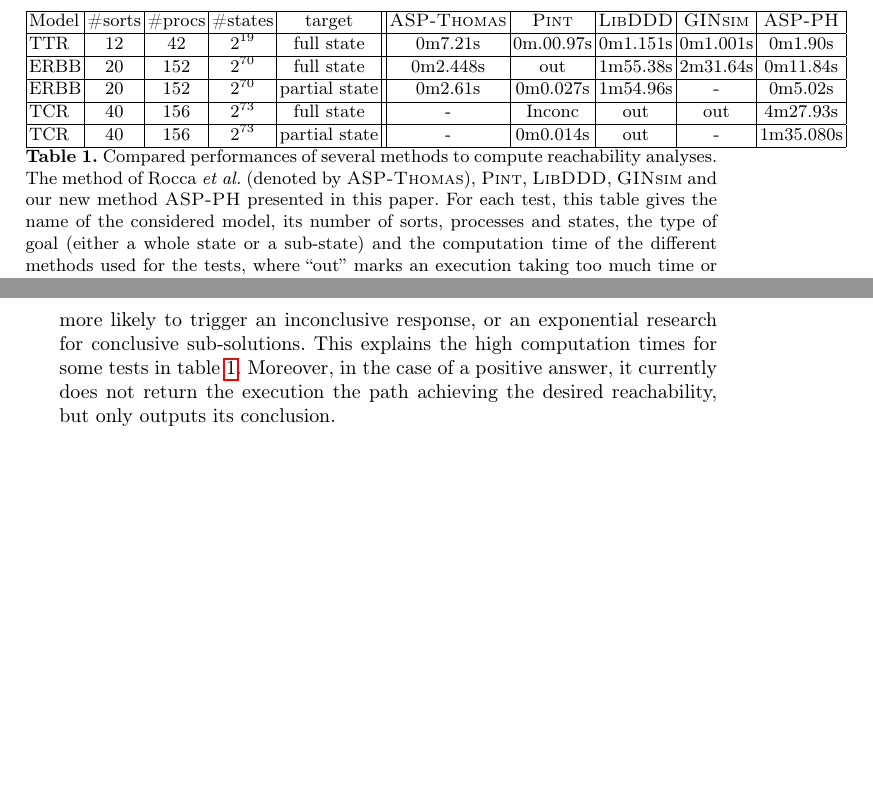
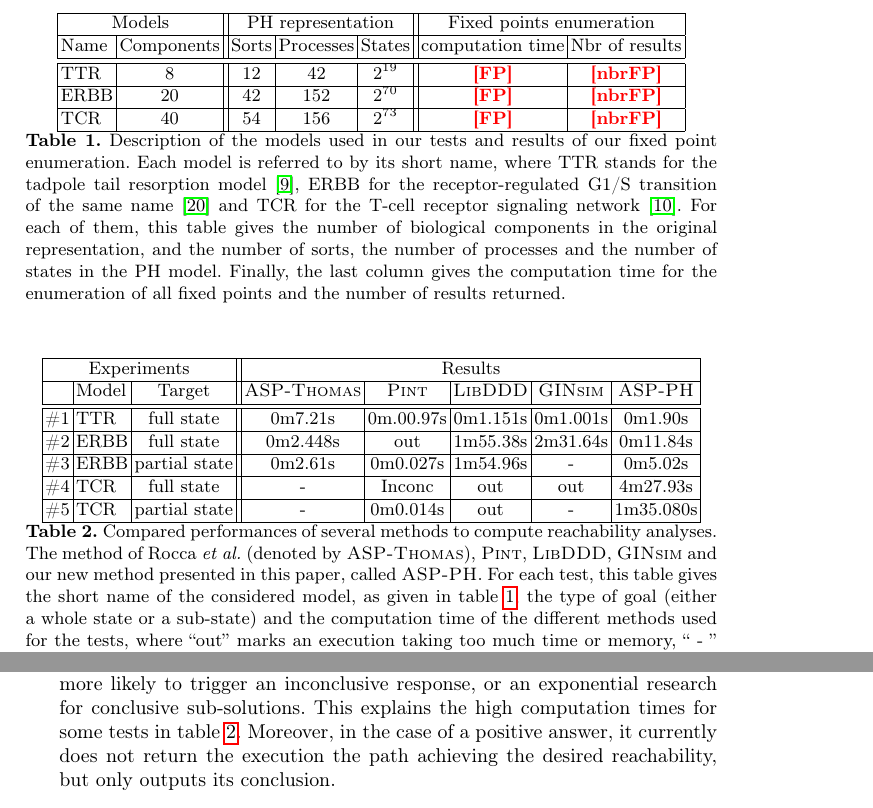
Before and after one commit to EmnaBenAbdallah/CAV15, a LaTeX thesis (article_CAV.tex, which reads comparaison.tex): two parts of pages 13 and 14 of 16 before the commit and two parts of pages 13 and 14 of 17 after it, joined at a grey line, cut at the place of the change, the shorter picture padded with empty space. Compiled offline with pdfLaTeX.

Commit message:
split table comparison

```diff
--- a/comparaison.tex
+++ b/comparaison.tex
@@ -38,33 +38,69 @@ The overall results shows that our method is efficient in computing reachability
 from a given initial state;
 furthermore, it sometimes provides more informations that the other existing ones.
 
-\begin{table}[htp]
+\begin{table}[ht]
 \begin{center}
 \noindent%
-\begin{tabular}{|l|c|c|c|c||c|c|c|c|c|}
+\begin{tabular}{|l|c||c|c|c||c|c|}
 \hline
-   Model&  \#sorts &\#procs & \#states & target & \textsc{ASP-Thomas} & \textsc{Pint} & \textsc{LibDDD} & \textsc{GINsim} & \textsc{ASP-PH} \\
+  \multicolumn{2}{|c||}{Models} & \multicolumn{3}{c||}{PH representation} & \multicolumn{2}{c|}{Fixed points enumeration} \\
 \hline
-  TTR & 12 &42 & $2^{19}$ & full state & 0m7.21s & 0m.00.97s & 0m1.151s &  0m1.001s & 0m1.90s \\
+  Name & Components & Sorts & Processes & States & computation time & Nbr of results \\
 \hline
-  ERBB & 20 &152 & $2^{70}$ & full state & 0m2.448s & out &1m55.38s & 2m31.64s & 0m11.84s \\
 \hline
-  ERBB & 20 &152 & $2^{70}$ & partial state & 0m2.61s & 0m0.027s &1m54.96s & - & 0m5.02s \\
+  TTR  & 8  & 12 & 42  & $2^{19}$ & \todo{FP} & \todo{nbrFP} \\
 \hline
-  TCR & 40 &156 & $2^{73}$ & full state & - & Inconc & out & out & 4m27.93s \\
+  ERBB & 20 & 42 & 152 & $2^{70}$ & \todo{FP} & \todo{nbrFP} \\
 \hline
-   TCR & 40 &156 & $2^{73}$ & partial state & - & 0m0.014s & out & - & 1m35.080s \\
+  TCR  & 40 & 54 & 156 & $2^{73}$ & \todo{FP} & \todo{nbrFP} \\
+\hline
+\end{tabular}
+\caption{\label{tab:models}%
+Description of the models used in our tests and results of our fixed point enumeration.
+Each model is referred to by its short name, where
+TTR stands for the tadpole tail resorption model~\cite{khalis2009smbionet},
+ERBB for the receptor-regulated G1/S transition of the same name~\cite{Samaga2009}
+and TCR for the T-cell receptor signaling network~\cite{Klamt06}.
+For each of them, this table gives the number of biological components
+in the original representation,
+and the number of sorts, the number of processes
+and the number of states in the PH model.
+Finally, the last column gives the computation time for the enumeration of all fixed points
+and the number of results returned.
+}
+\end{center}
+\end{table}
+
+\begin{table}[ht]
+\begin{center}
+\noindent%
+\begin{tabular}{|l|l|c||c|c|c|c|c|}
+\hline
+  \multicolumn{3}{|c||}{Experiments} & \multicolumn{5}{c|}{Results} \\
+\hline
+  & Model & Target & \textsc{ASP-Thomas} & \textsc{Pint} & \textsc{LibDDD} & \textsc{GINsim} & \textsc{ASP-PH} \\
+\hline
+\hline
+  \#1 & TTR & full state & 0m7.21s & 0m.00.97s & 0m1.151s &  0m1.001s & 0m1.90s \\
+\hline
+  \#2 & ERBB & full state & 0m2.448s & out &1m55.38s & 2m31.64s & 0m11.84s \\
+\hline
+  \#3 & ERBB & partial state & 0m2.61s & 0m0.027s &1m54.96s & - & 0m5.02s \\
+\hline
+  \#4 & TCR & full state & - & Inconc & out & out & 4m27.93s \\
+\hline
+  \#5 & TCR & partial state & - & 0m0.014s & out & - & 1m35.080s \\
 \hline
 \end{tabular}
 \caption{\label{tab:reachability}%
 Compared performances of several methods to compute reachability analyses.
-The method of Rocca \textit{et al.} (denoted by \textsc{ASP-Thomas}), \textsc{Pint}, \textsc{LibDDD}, \textsc{GINsim} and our new method \textsc{ASP-PH} presented in this paper.
-For each test, this table gives the name of the considered model,
-its number of sorts, processes and states, the type of goal
-(either a whole state or a sub-state)
+The method of Rocca \textit{et al.} (denoted by \textsc{ASP-Thomas}), \textsc{Pint}, \textsc{LibDDD}, \textsc{GINsim} and our new method presented in this paper, called \textsc{ASP-PH}.
+For each test, this table gives the short name of the considered model,
+as given in table~\ref{tab:models},
+the type of goal (either a whole state or a sub-state)
 and the computation time of the different methods used for the tests,
 where “out” marks an execution taking too much time or memory,
-“-” indicates that is not possible to do the test,
+\mbox{“~-~”} indicates that is not possible to do the test,
 and “Inconc” states that the method terminates without a response.
 }
 \end{center}
```
Lines whose indentation alone changed are shown as unchanged.
